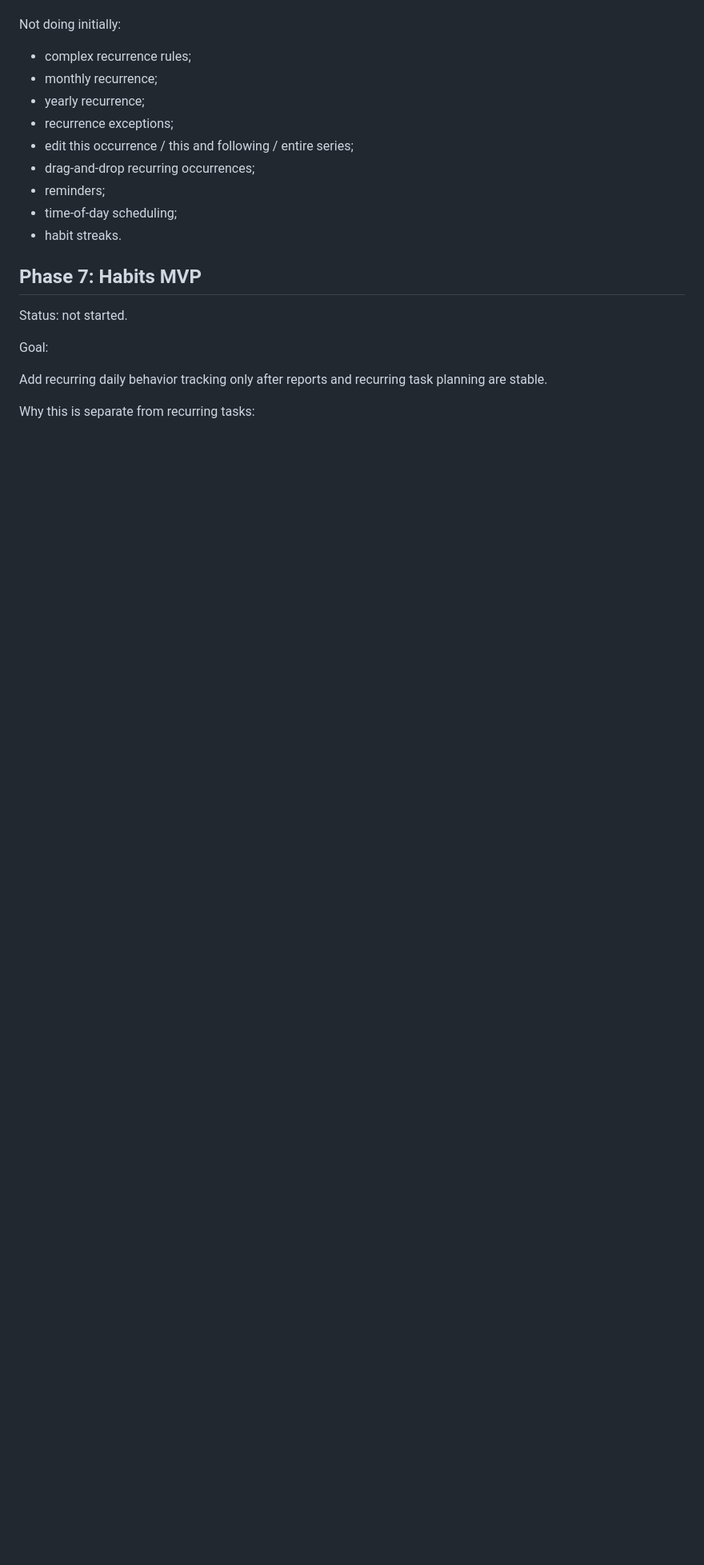
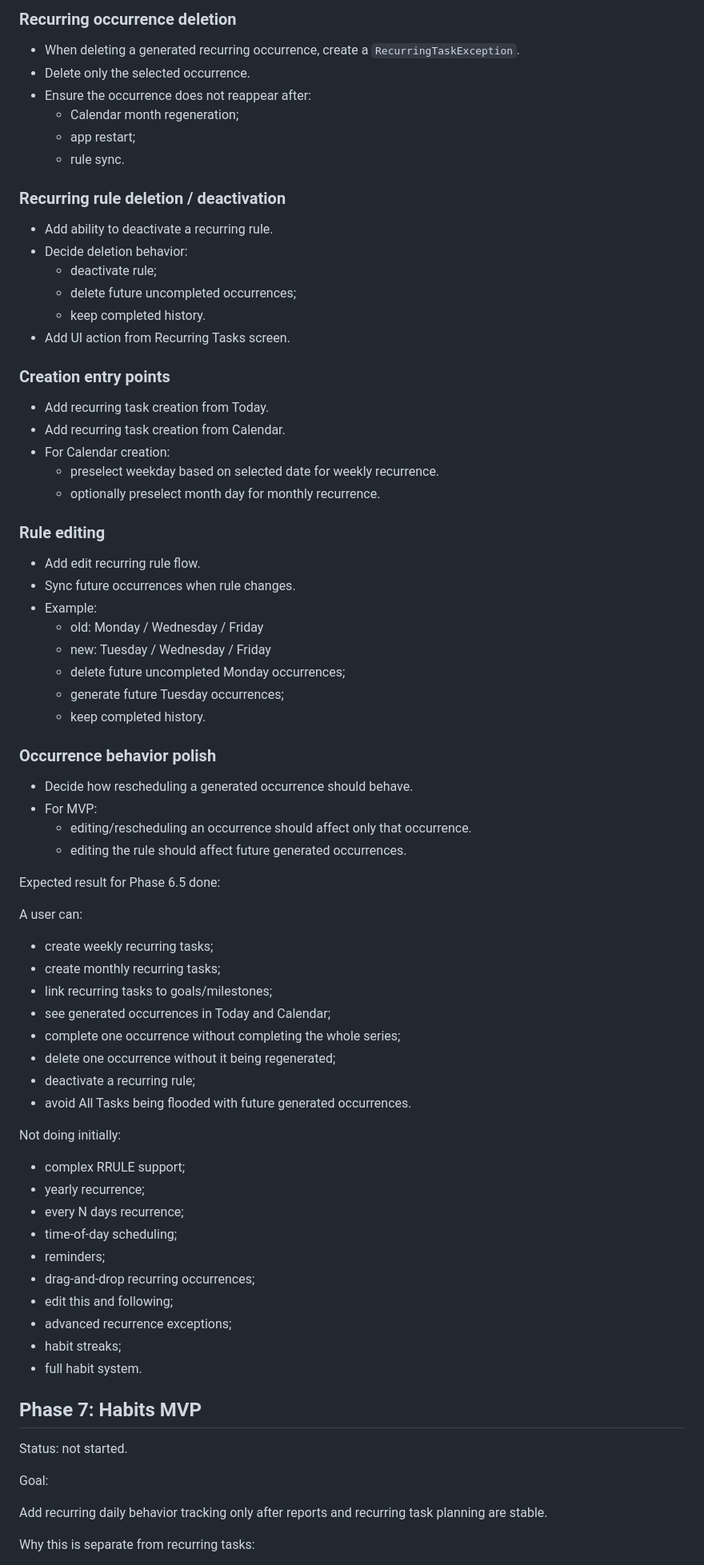
Before and after one commit to NurzhanSarsenbayev/goal_planner, a Markdown page: docs/roadmap.md, the part around one of its changes. Shown at 80% size. Drawn GitHub-style; blank space fills up the shorter version.

```diff
--- a/docs/roadmap.md
+++ b/docs/roadmap.md
@@ -403,15 +497,72 @@ and see the correct occurrences in Today and Calendar without manually schedulin
+### Recurring occurrence deletion
+
+- When deleting a generated recurring occurrence, create a `RecurringTaskException`.
+- Delete only the selected occurrence.
+- Ensure the occurrence does not reappear after:
+  - Calendar month regeneration;
+  - app restart;
+  - rule sync.
+
+### Recurring rule deletion / deactivation
+
+- Add ability to deactivate a recurring rule.
+- Decide deletion behavior:
+  - deactivate rule;
+  - delete future uncompleted occurrences;
+  - keep completed history.
+- Add UI action from Recurring Tasks screen.
+
+### Creation entry points
+
+- Add recurring task creation from Today.
+- Add recurring task creation from Calendar.
+- For Calendar creation:
+  - preselect weekday based on selected date for weekly recurrence.
+  - optionally preselect month day for monthly recurrence.
+
+### Rule editing
+
+- Add edit recurring rule flow.
+- Sync future occurrences when rule changes.
+- Example:
+  - old: Monday / Wednesday / Friday
+  - new: Tuesday / Wednesday / Friday
+  - delete future uncompleted Monday occurrences;
+  - generate future Tuesday occurrences;
+  - keep completed history.
+
+### Occurrence behavior polish
+
+- Decide how rescheduling a generated occurrence should behave.
+- For MVP:
+  - editing/rescheduling an occurrence should affect only that occurrence.
+  - editing the rule should affect future generated occurrences.
+
+Expected result for Phase 6.5 done:
+
+A user can:
+
+- create weekly recurring tasks;
+- create monthly recurring tasks;
+- link recurring tasks to goals/milestones;
+- see generated occurrences in Today and Calendar;
+- complete one occurrence without completing the whole series;
+- delete one occurrence without it being regenerated;
+- deactivate a recurring rule;
+- avoid All Tasks being flooded with future generated occurrences.
 
 Not doing initially:
 
-- complex recurrence rules;
-- monthly recurrence;
+- complex RRULE support;
 - yearly recurrence;
-- recurrence exceptions;
-- edit this occurrence / this and following / entire series;
+- every N days recurrence;
+- time-of-day scheduling;
+- reminders;
 - drag-and-drop recurring occurrences;
-- reminders;
-- time-of-day scheduling;
-- habit streaks.
+- edit this and following;
+- advanced recurrence exceptions;
+- habit streaks;
+- full habit system.
 
 ## Phase 7: Habits MVP
 
```
Also changed, not shown: other parts of docs/roadmap.md (+115 -21 lines).
